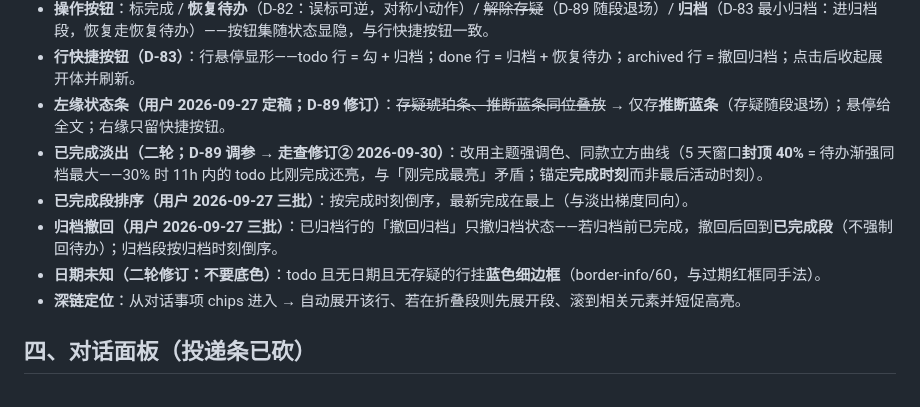
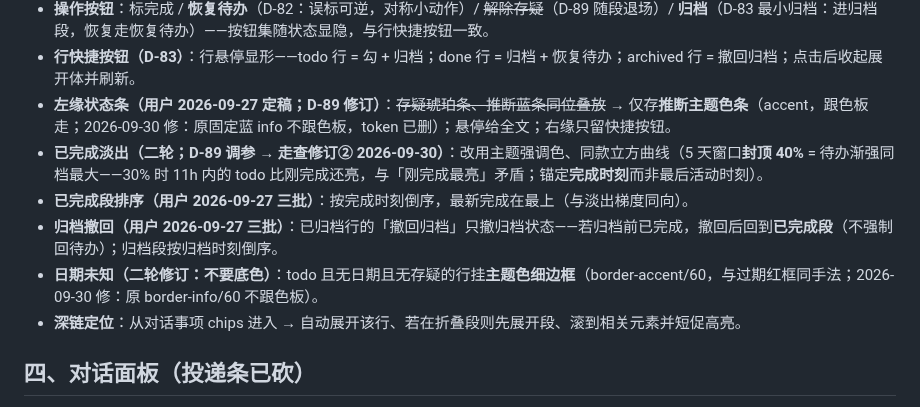
Before and after one commit to Lotuses-robot/Summarizing, a Markdown page: docs/05-UI重搓.md, the part around the change. Rendered like a GitHub page.

```diff
--- a/docs/05-UI重搓.md
+++ b/docs/05-UI重搓.md
@@ -62,11 +62,11 @@
 - **引文旁标来源（D-89 选 B）**：每条引文旁显示所属批次的 `sourceLabel` 小字（灰）；hover = `sourceIdentityLabel` 全串（含 groupId/sender 等）。数据走详情已有的 fragments→rawInputs，零新查询。
 - **操作按钮**：标完成 / **恢复待办**（D-82：误标可逆，对称小动作）/ ~~解除存疑~~（D-89 随段退场）/ **归档**（D-83 最小归档：进归档段，恢复走恢复待办）——按钮集随状态显隐，与行快捷按钮一致。
 - **行快捷按钮（D-83）**：行悬停显形——todo 行 = 勾 + 归档；done 行 = 归档 + 恢复待办；archived 行 = 撤回归档；点击后收起展开体并刷新。
-- **左缘状态条（用户 2026-09-27 定稿；D-89 修订）**：~~存疑琥珀条、推断蓝条同位叠放~~ → 仅存**推断蓝条**（存疑随段退场）；悬停给全文；右缘只留快捷按钮。
+- **左缘状态条（用户 2026-09-27 定稿；D-89 修订）**：~~存疑琥珀条、推断蓝条同位叠放~~ → 仅存**推断主题色条**（accent，跟色板走；2026-09-30 修：原固定蓝 info 不跟色板，token 已删）；悬停给全文；右缘只留快捷按钮。
 - **已完成淡出（二轮；D-89 调参 → 走查修订② 2026-09-30）**：改用主题强调色、同款立方曲线（5 天窗口**封顶 40%** = 待办渐强同档最大——30% 时 11h 内的 todo 比刚完成还亮，与「刚完成最亮」矛盾；锚定**完成时刻**而非最后活动时刻）。
 - **已完成段排序（用户 2026-09-27 三批）**：按完成时刻倒序，最新完成在最上（与淡出梯度同向）。
 - **归档撤回（用户 2026-09-27 三批）**：已归档行的「撤回归档」只撤归档状态——若归档前已完成，撤回后回到**已完成段**（不强制回待办）；归档段按归档时刻倒序。
-- **日期未知（二轮修订：不要底色）**：todo 且无日期且无存疑的行挂**蓝色细边框**（border-info/60，与过期红框同手法）。
+- **日期未知（二轮修订：不要底色）**：todo 且无日期且无存疑的行挂**主题色细边框**（border-accent/60，与过期红框同手法；2026-09-30 修：原 border-info/60 不跟色板）。
 - **深链定位**：从对话事项 chips 进入 → 自动展开该行、若在折叠段则先展开段、滚到相关元素并短促高亮。
 
 ## 四、对话面板（投递条已砍）
```
Also changed, not shown: README.md (+4 -3 lines), SOURCE-GUIDE.md (added, +178 -0 lines), docs/README.md (added, +11 -0 lines), docs/assets/screenshot-board-dark.png, docs/assets/screenshot-board.png, docs/assets/screenshot-chat.png, docs/assets/screenshot-item.png, docs/assets/screenshot-settings-appearance.png, docs/assets/screenshot-settings-sources.png, 3 other files.
